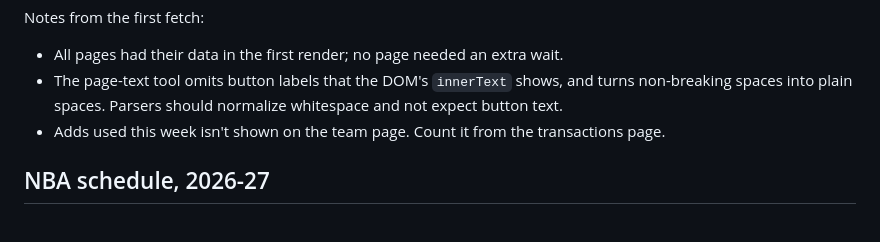
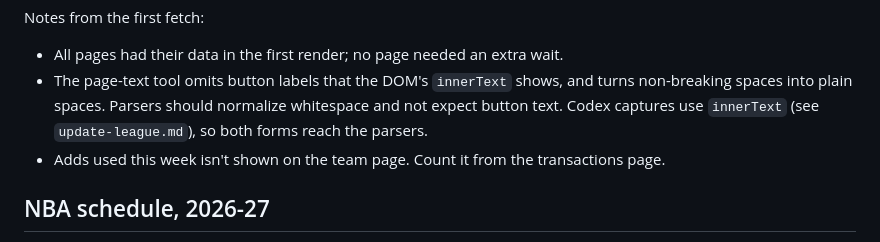
Before and after one commit to tonesjones/bball-league-assistant, a Markdown page: docs/sources.md, the part around the change. Drawn GitHub-style.

```diff
--- a/docs/sources.md
+++ b/docs/sources.md
@@ -33,6 +33,7 @@ Notes from the first fetch:
 - All pages had their data in the first render; no page needed an extra wait.
 - The page-text tool omits button labels that the DOM's `innerText` shows, and turns non-breaking
   spaces into plain spaces. Parsers should normalize whitespace and not expect button text.
+  Codex captures use `innerText` (see `update-league.md`), so both forms reach the parsers.
 - Adds used this week isn't shown on the team page. Count it from the transactions page.
 
 ## NBA schedule, 2026-27
```
Also changed, not shown: docs/codex-briefing.md (+2 -1 lines), docs/update-league.md (+14 -3 lines).
